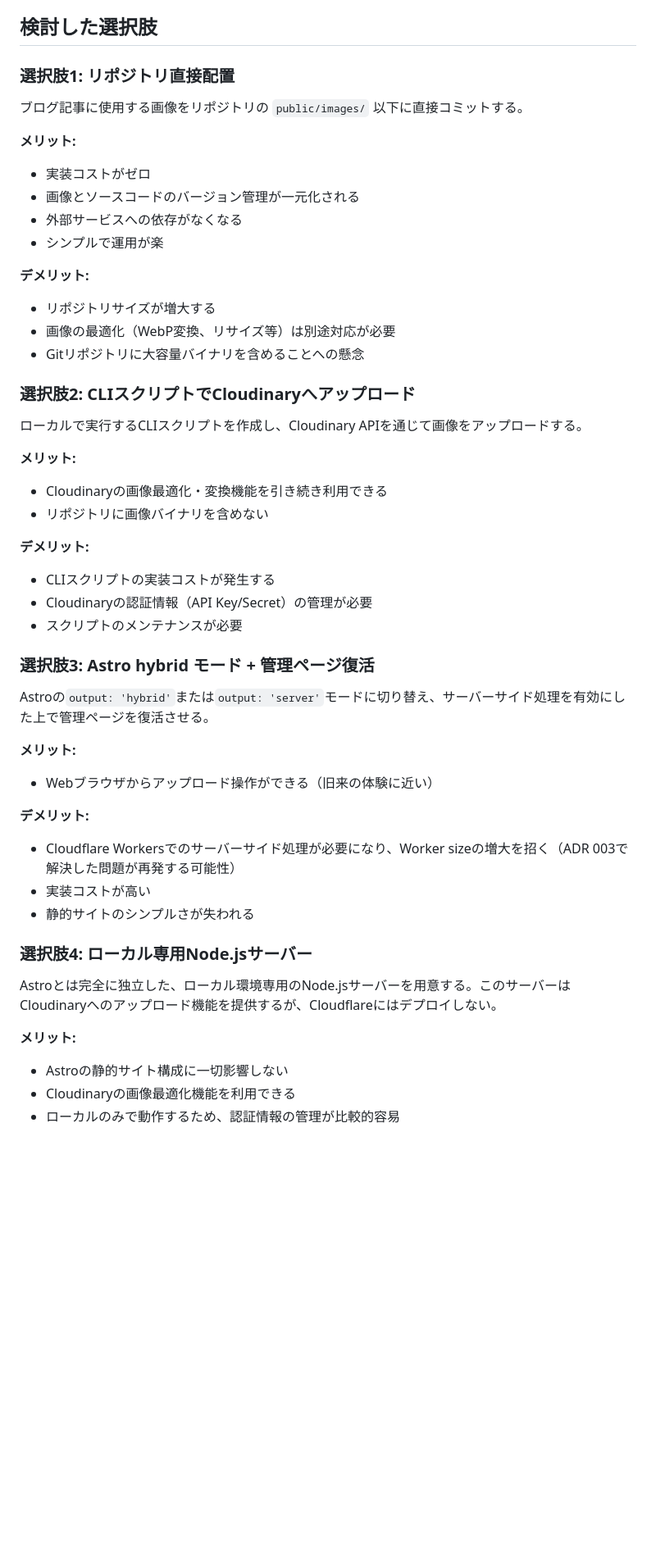
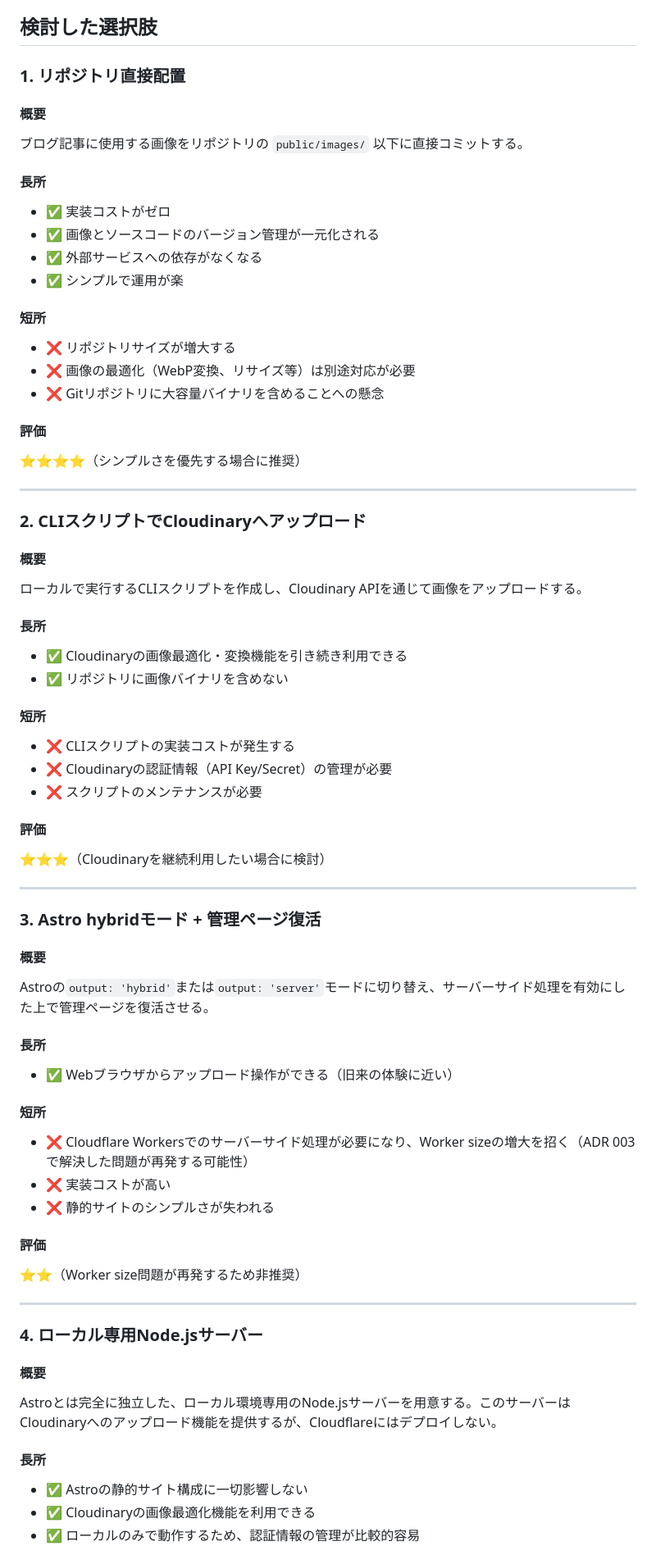
Before and after one commit to zaki-yama/blog, a Markdown page: docs/adrs/004-image-upload-approach.md, the part around one of its changes. Shown at 82% size. GitHub-like rendering; blank space fills up the shorter version.

Commit message:
docs: align ADR 004 format with other ADRs
- Use numbered headings (### 1. XXX) instead of (### 選択肢N: XXX)
- Add #### 概要, #### 長所, #### 短所, #### 評価 sub-headings
- Rename ## 結果 to ## 影響 for consistency

Co-Authored-By: Claude Sonnet 4.6 <noreply@anthropic.com>

```diff
--- a/docs/adrs/004-image-upload-approach.md
+++ b/docs/adrs/004-image-upload-approach.md
@@ -19,52 +19,71 @@ Astroは静的サイト生成（`output: 'static'`）を採用しており、サ
 
 ## 検討した選択肢
 
-### 選択肢1: リポジトリ直接配置
+### 1. リポジトリ直接配置
 
+#### 概要
 ブログ記事に使用する画像をリポジトリの `public/images/` 以下に直接コミットする。
 
-**メリット:**
-- 実装コストがゼロ
-- 画像とソースコードのバージョン管理が一元化される
-- 外部サービスへの依存がなくなる
-- シンプルで運用が楽
+#### 長所
+- ✅ 実装コストがゼロ
+- ✅ 画像とソースコードのバージョン管理が一元化される
+- ✅ 外部サービスへの依存がなくなる
+- ✅ シンプルで運用が楽
 
-**デメリット:**
-- リポジトリサイズが増大する
-- 画像の最適化（WebP変換、リサイズ等）は別途対応が必要
-- Gitリポジトリに大容量バイナリを含めることへの懸念
+#### 短所
+- ❌ リポジトリサイズが増大する
+- ❌ 画像の最適化（WebP変換、リサイズ等）は別途対応が必要
+- ❌ Gitリポジトリに大容量バイナリを含めることへの懸念
 
-### 選択肢2: CLIスクリプトでCloudinaryへアップロード
+#### 評価
+⭐⭐⭐⭐（シンプルさを優先する場合に推奨）
 
+---
+
+### 2. CLIスクリプトでCloudinaryへアップロード
+
+#### 概要
 ローカルで実行するCLIスクリプトを作成し、Cloudinary APIを通じて画像をアップロードする。
 
-**メリット:**
-- Cloudinaryの画像最適化・変換機能を引き続き利用できる
-- リポジトリに画像バイナリを含めない
+#### 長所
+- ✅ Cloudinaryの画像最適化・変換機能を引き続き利用できる
+- ✅ リポジトリに画像バイナリを含めない
 
-**デメリット:**
-- CLIスクリプトの実装コストが発生する
-- Cloudinaryの認証情報（API Key/Secret）の管理が必要
-- スクリプトのメンテナンスが必要
+#### 短所
+- ❌ CLIスクリプトの実装コストが発生する
+- ❌ Cloudinaryの認証情報（API Key/Secret）の管理が必要
+- ❌ スクリプトのメンテナンスが必要
 
-### 選択肢3: Astro hybrid モード + 管理ページ復活
+#### 評価
+⭐⭐⭐（Cloudinaryを継続利用したい場合に検討）
 
+---
+
+### 3. Astro hybridモード + 管理ページ復活
+
+#### 概要
 Astroの`output: 'hybrid'`または`output: 'server'`モードに切り替え、サーバーサイド処理を有効にした上で管理ページを復活させる。
 
-**メリット:**
-- Webブラウザからアップロード操作ができる（旧来の体験に近い）
+#### 長所
+- ✅ Webブラウザからアップロード操作ができる（旧来の体験に近い）
 
-**デメリット:**
-- Cloudflare Workersでのサーバーサイド処理が必要になり、Worker sizeの増大を招く（ADR 003で解決した問題が再発する可能性）
-- 実装コストが高い
-- 静的サイトのシンプルさが失われる
+#### 短所
+- ❌ Cloudflare Workersでのサーバーサイド処理が必要になり、Worker sizeの増大を招く（ADR 003で解決した問題が再発する可能性）
+- ❌ 実装コストが高い
+- ❌ 静的サイトのシンプルさが失われる
 
-### 選択肢4: ローカル専用Node.jsサーバー
+#### 評価
+⭐⭐（Worker size問題が再発するため非推奨）
 
+---
+
+### 4. ローカル専用Node.jsサーバー
+
+#### 概要
 Astroとは完全に独立した、ローカル環境専用のNode.jsサーバーを用意する。このサーバーはCloudinaryへのアップロード機能を提供するが、Cloudflareにはデプロイしない。
 
-**メリット:**
-- Astroの静的サイト構成に一切影響しない
-- Cloudinaryの画像最適化機能を利用できる
-- ローカルのみで動作するため、認証情報の管理が比較的容易
+#### 長所
+- ✅ Astroの静的サイト構成に一切影響しない
+- ✅ Cloudinaryの画像最適化機能を利用できる
+- ✅ ローカルのみで動作するため、認証情報の管理が比較的容易
 
```
Also changed, not shown: other parts of docs/adrs/004-image-upload-approach.md (+9 -4 lines).
